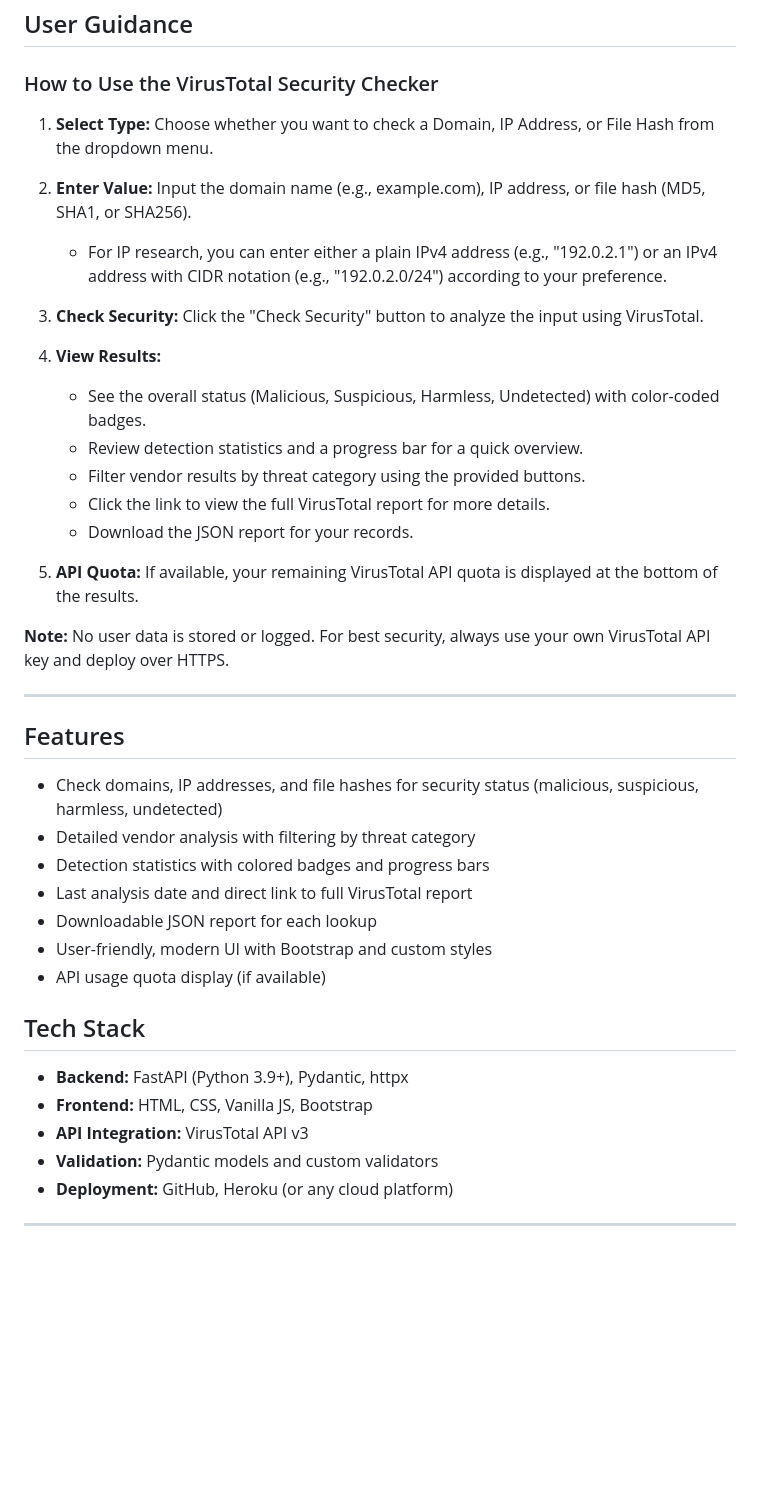
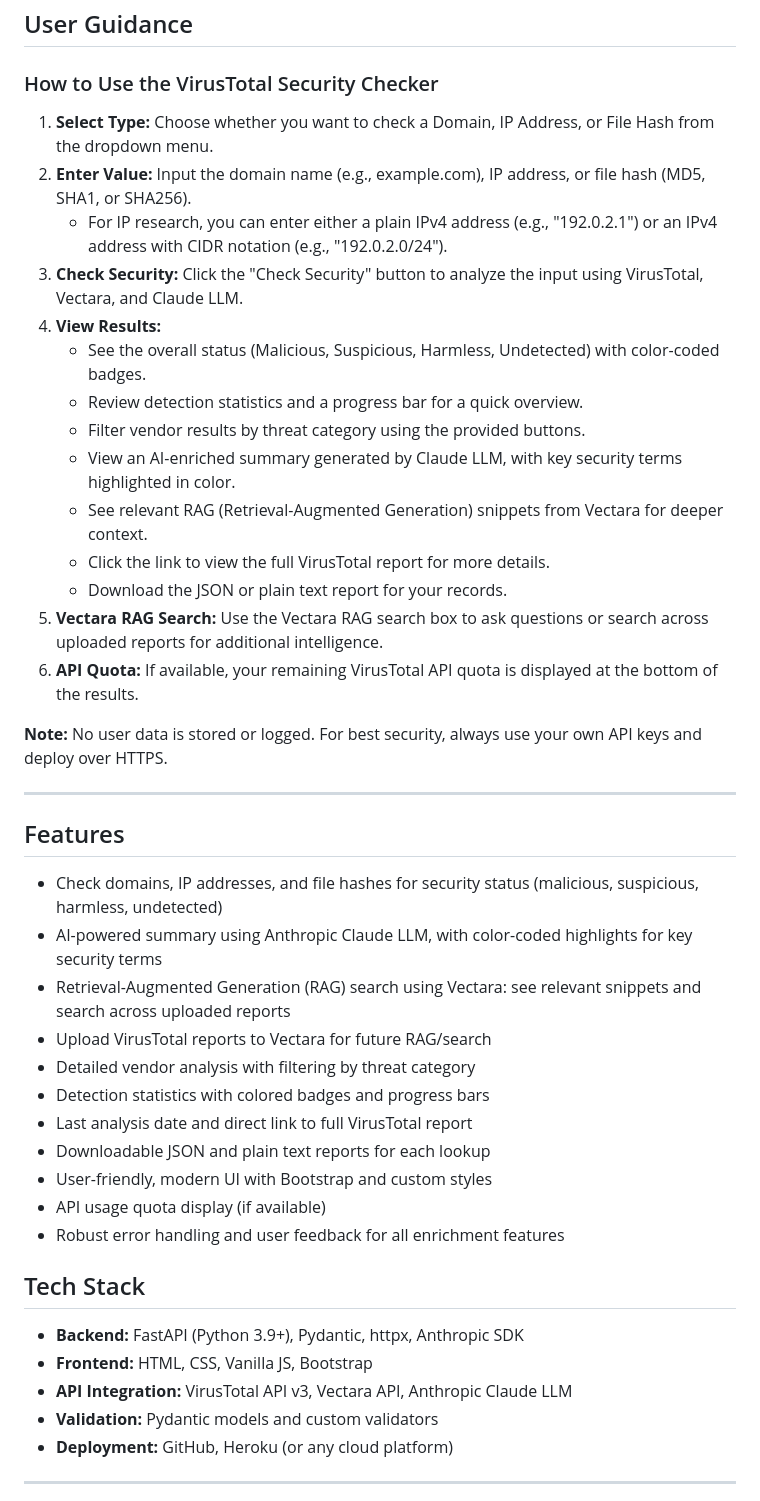
Before and after one commit to Sandhya80/VirusTotal-Security-Checker, a Markdown page: README.md, the part around the change printed below. Rendered like a GitHub page; blank space fills up the shorter version.

```diff
--- a/README.md
+++ b/README.md
@@ -23,42 +24,49 @@ A modern, full-stack web application for checking the security status of domains
 
 ### How to Use the VirusTotal Security Checker
 
+
 1. **Select Type:** Choose whether you want to check a Domain, IP Address, or File Hash from the dropdown menu.
 2. **Enter Value:** Input the domain name (e.g., example.com), IP address, or file hash (MD5, SHA1, or SHA256).
-   - For IP research, you can enter either a plain IPv4 address (e.g., "192.0.2.1") or an IPv4 address with CIDR notation (e.g., "192.0.2.0/24") according to your preference.
-3. **Check Security:** Click the "Check Security" button to analyze the input using VirusTotal.
-
+   - For IP research, you can enter either a plain IPv4 address (e.g., "192.0.2.1") or an IPv4 address with CIDR notation (e.g., "192.0.2.0/24").
+3. **Check Security:** Click the "Check Security" button to analyze the input using VirusTotal, Vectara, and Claude LLM.
 4. **View Results:**
-
     - See the overall status (Malicious, Suspicious, Harmless, Undetected) with color-coded badges.
     - Review detection statistics and a progress bar for a quick overview.
     - Filter vendor results by threat category using the provided buttons.
+    - View an AI-enriched summary generated by Claude LLM, with key security terms highlighted in color.
+    - See relevant RAG (Retrieval-Augmented Generation) snippets from Vectara for deeper context.
     - Click the link to view the full VirusTotal report for more details.
-    - Download the JSON report for your records.
+    - Download the JSON or plain text report for your records.
+5. **Vectara RAG Search:** Use the Vectara RAG search box to ask questions or search across uploaded reports for additional intelligence.
+6. **API Quota:** If available, your remaining VirusTotal API quota is displayed at the bottom of the results.
 
-5. **API Quota:** If available, your remaining VirusTotal API quota is displayed at the bottom of the results.
-
-**Note:** No user data is stored or logged. For best security, always use your own VirusTotal API key and deploy over HTTPS.
+**Note:** No user data is stored or logged. For best security, always use your own API keys and deploy over HTTPS.
 
 ---
+
 
 
 
 ## Features
 
 - Check domains, IP addresses, and file hashes for security status (malicious, suspicious, harmless, undetected)
+- AI-powered summary using Anthropic Claude LLM, with color-coded highlights for key security terms
+- Retrieval-Augmented Generation (RAG) search using Vectara: see relevant snippets and search across uploaded reports
+- Upload VirusTotal reports to Vectara for future RAG/search
 - Detailed vendor analysis with filtering by threat category
 - Detection statistics with colored badges and progress bars
 - Last analysis date and direct link to full VirusTotal report
-- Downloadable JSON report for each lookup
+- Downloadable JSON and plain text reports for each lookup
 - User-friendly, modern UI with Bootstrap and custom styles
 - API usage quota display (if available)
+- Robust error handling and user feedback for all enrichment features
+
 
 ## Tech Stack
 
-- **Backend:** FastAPI (Python 3.9+), Pydantic, httpx
+- **Backend:** FastAPI (Python 3.9+), Pydantic, httpx, Anthropic SDK
 - **Frontend:** HTML, CSS, Vanilla JS, Bootstrap
-- **API Integration:** VirusTotal API v3
+- **API Integration:** VirusTotal API v3, Vectara API, Anthropic Claude LLM
 - **Validation:** Pydantic models and custom validators
 - **Deployment:** GitHub, Heroku (or any cloud platform)
 
```
Also changed, not shown: other parts of README.md (+41 -11 lines), static/screenshots/domain_result.png, static/screenshots/homepage.png, static/screenshots/ip_result.png.
